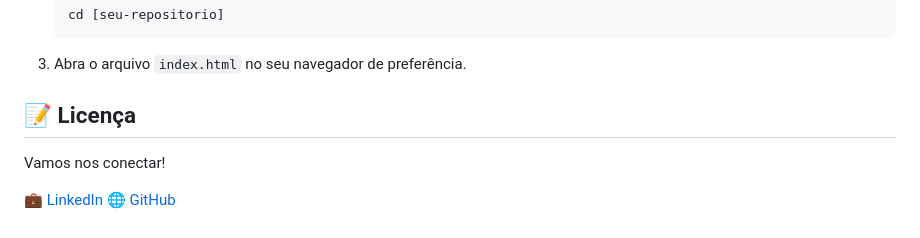
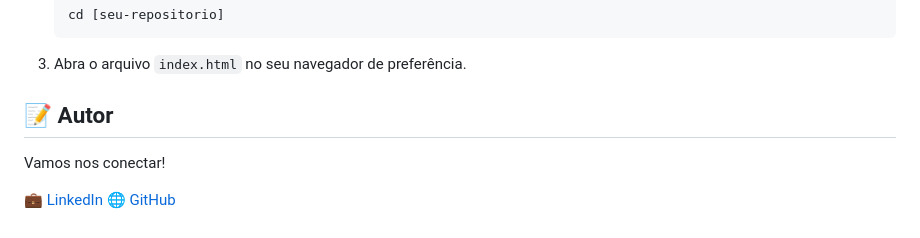
Before and after one commit to romarionc/Projeto-04, a Markdown page: README.md, the part around the change. Rendered like a GitHub page.

````diff
--- a/README.md
+++ b/README.md
@@ -99,7 +99,7 @@ Este é um projeto front-end estático. Para executá-lo localmente, siga os pas
     ```
 3.  Abra o arquivo `index.html` no seu navegador de preferência.
 
-## 📝 Licença
+## 📝 Autor
 
 Vamos nos conectar!
 
````
